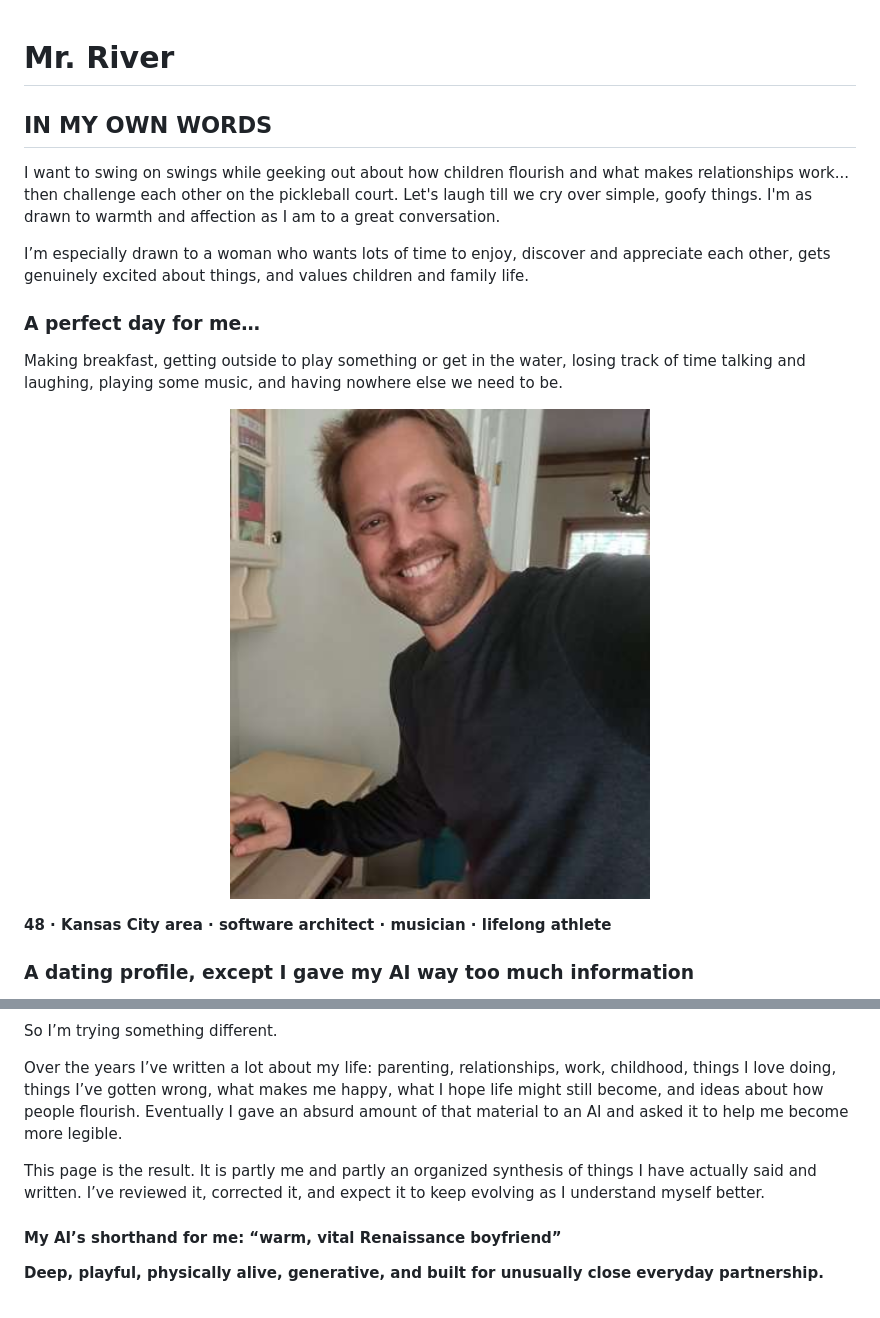
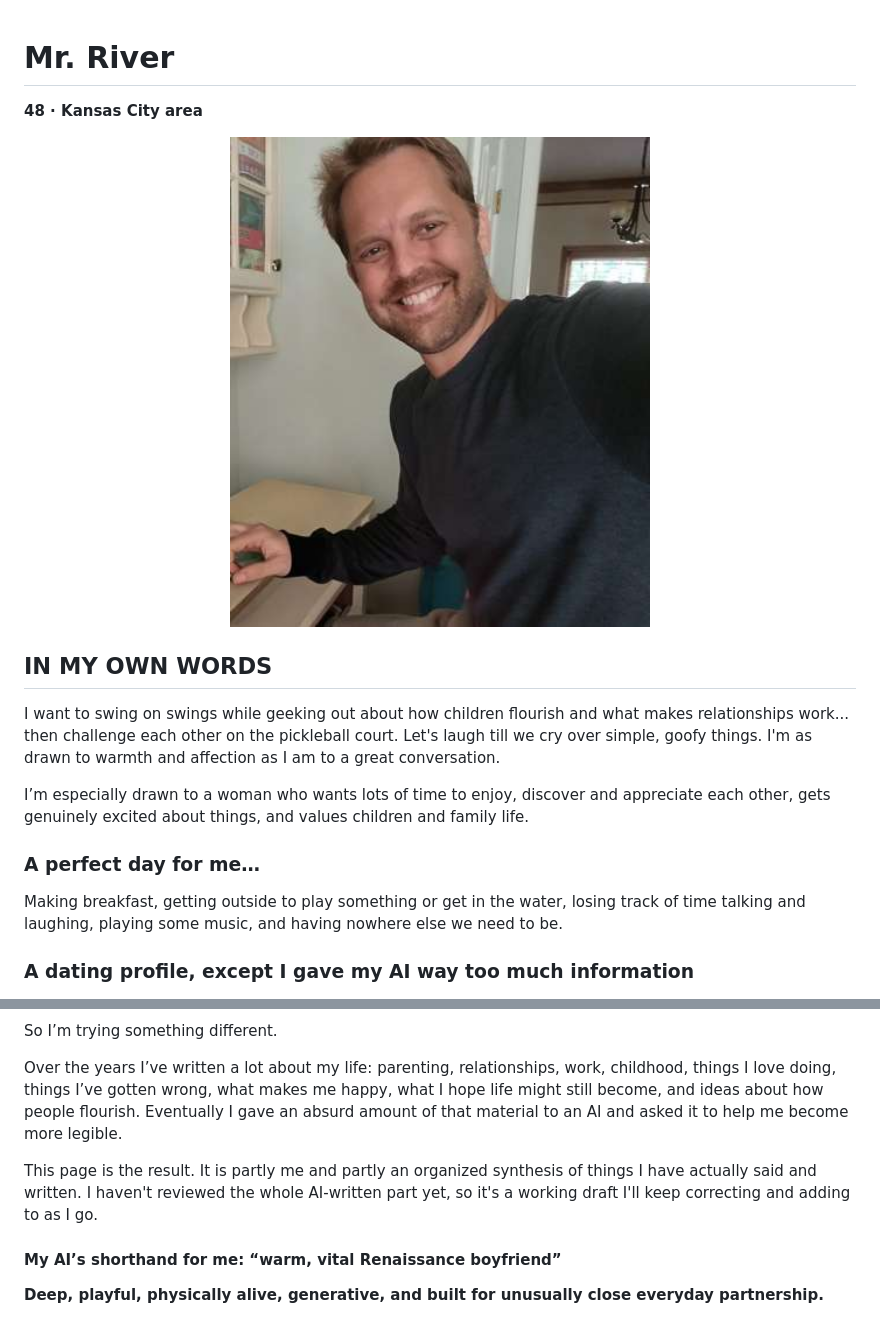
Before and after one commit to decodeman/mr-river, a Markdown page: profile.md, 2 parts joined by grey strips. Drawn GitHub-style.

Commit message:
Refine profile header and correct factual details

```diff
--- a/profile.md
+++ b/profile.md
@@ -1,4 +1,8 @@
 # Mr. River
+
+**48 · Kansas City area**
+
+<p align="center"><img src="assets/mr-river-01-kitchen-selfie.jpg" alt="" width="420"></p>
 
 ## IN MY OWN WORDS
 
@@ -9,10 +13,6 @@ I’m especially drawn to a woman who wants lots of time to enjoy, discover and
 ### A perfect day for me…
 
 Making breakfast, getting outside to play something or get in the water, losing track of time talking and laughing, playing some music, and having nowhere else we need to be.
-
-<p align="center"><img src="assets/mr-river-01-kitchen-selfie.jpg" alt="" width="420"></p>
-
-**48 · Kansas City area · software architect · musician · lifelong athlete**
 
 ### A dating profile, except I gave my AI way too much information
 
@@ -26,7 +26,7 @@ So I’m trying something different.
 
 Over the years I’ve written a lot about my life: parenting, relationships, work, childhood, things I love doing, things I’ve gotten wrong, what makes me happy, what I hope life might still become, and ideas about how people flourish. Eventually I gave an absurd amount of that material to an AI and asked it to help me become more legible.
 
-This page is the result. It is partly me and partly an organized synthesis of things I have actually said and written. I’ve reviewed it, corrected it, and expect it to keep evolving as I understand myself better.
+This page is the result. It is partly me and partly an organized synthesis of things I have actually said and written. I haven't reviewed the whole AI-written part yet, so it's a working draft I'll keep correcting and adding to as I go.
 
 #### My AI’s shorthand for me: “warm, vital Renaissance boyfriend”
 
```
Also changed, not shown: other parts of profile.md (+1 -1 lines).
